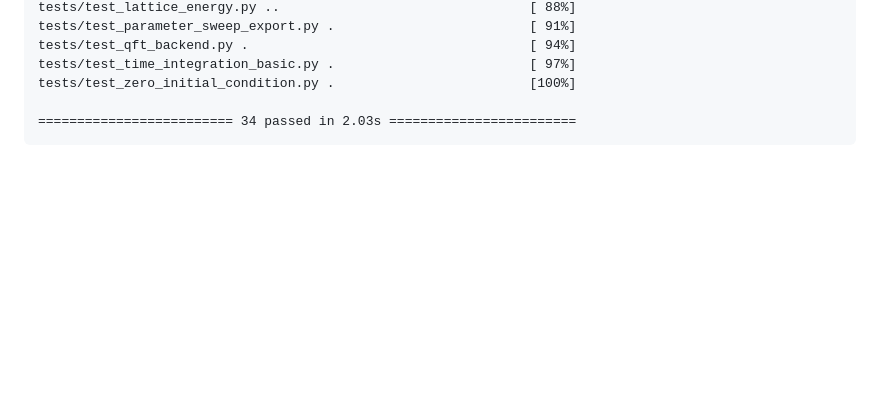
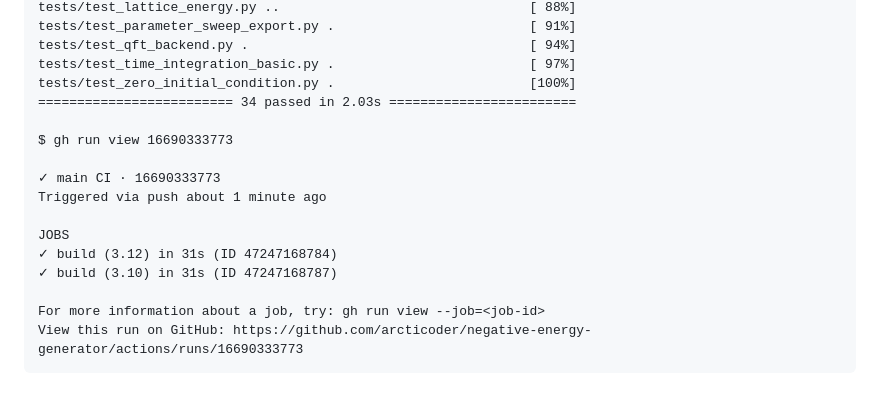
Before and after one commit to arcticoder/negative-energy-generator, a Markdown page: docs/progress_log.md, the part around the change. Drawn GitHub-style; blank space fills up the shorter version.

Commit message:
Update progress log with recent CI run details and job statuses

````diff
--- a/docs/progress_log.md
+++ b/docs/progress_log.md
@@ -204,6 +204,17 @@ tests/test_parameter_sweep_export.py .                         [ 91%]
 tests/test_qft_backend.py .                                    [ 94%]
 tests/test_time_integration_basic.py .                         [ 97%]
 tests/test_zero_initial_condition.py .                         [100%]
+========================= 34 passed in 2.03s ========================
 
-========================= 34 passed in 2.03s ========================
+$ gh run view 16690333773
+
+✓ main CI · 16690333773
+Triggered via push about 1 minute ago
+
+JOBS
+✓ build (3.12) in 31s (ID 47247168784)
+✓ build (3.10) in 31s (ID 47247168787)
+
+For more information about a job, try: gh run view --job=<job-id>
+View this run on GitHub: https://github.com/arcticoder/negative-energy-generator/actions/runs/16690333773
 ```
````
